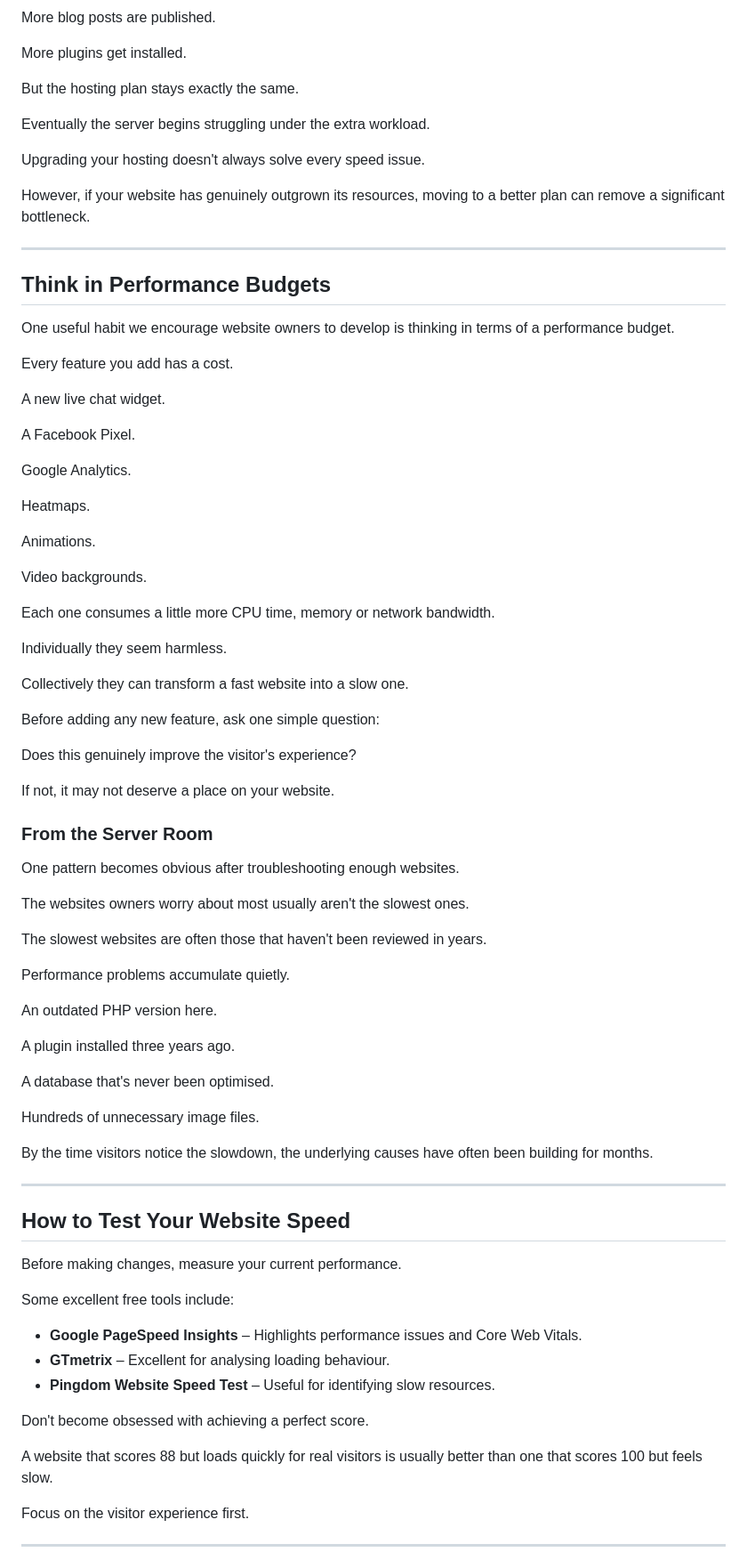
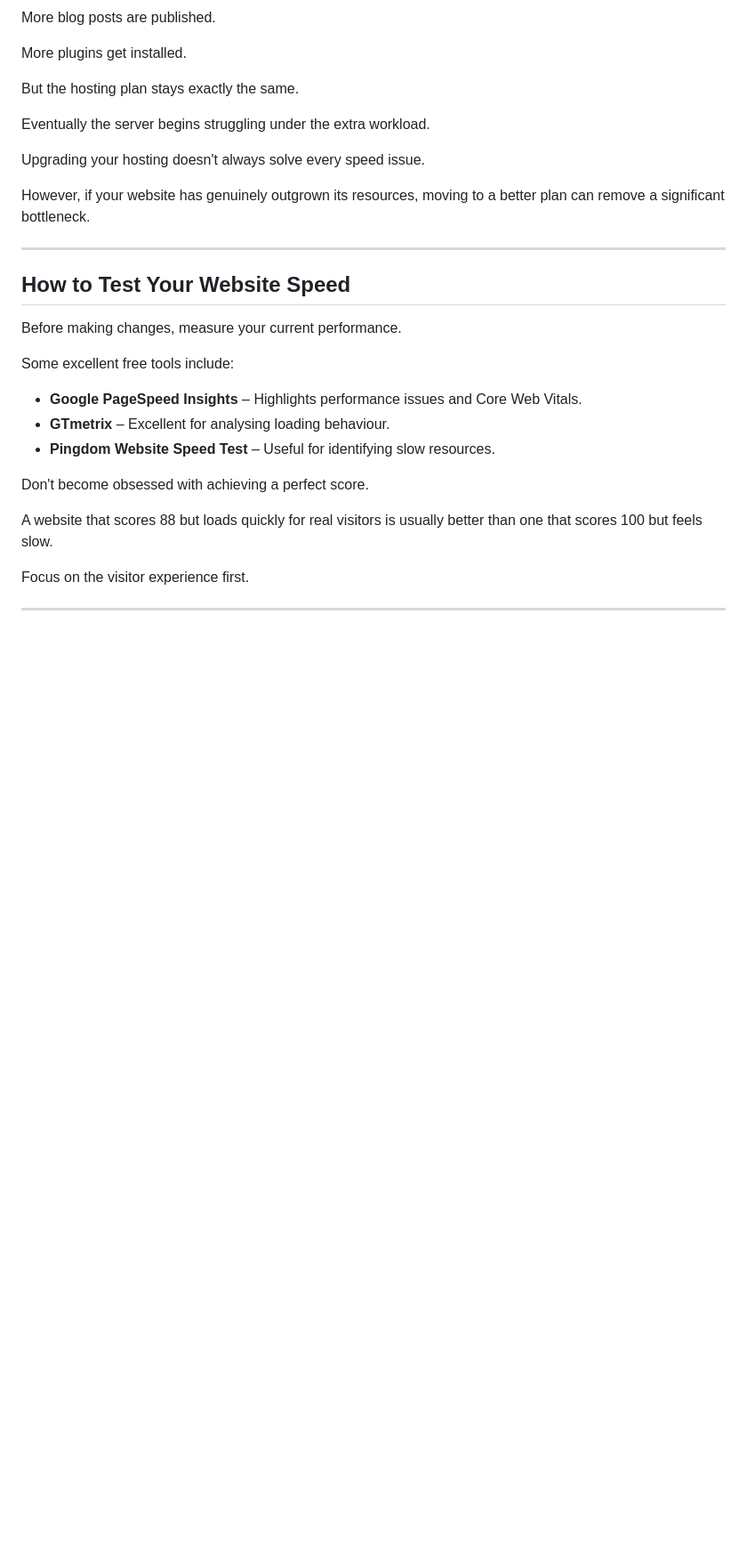
Before and after one commit to Amo451/hostvolt, a Markdown page: posts/why-your-website-is-slow-common-reasons.md, the part around one of its changes. Shown at 89% size. Drawn GitHub-style; blank space fills up the shorter version.

Commit message:
Remove performance budget and server room sections
Removed section on performance budgets and server room insights to streamline content.

```diff
--- a/posts/why-your-website-is-slow-common-reasons.md
+++ b/posts/why-your-website-is-slow-common-reasons.md
@@ -350,58 +350,6 @@ However, if your website has genuinely outgrown its resources, moving to a bette
 
 ---
 
-## Think in Performance Budgets
-
-One useful habit we encourage website owners to develop is thinking in terms of a performance budget.
-
-Every feature you add has a cost.
-
-A new live chat widget.
-
-A Facebook Pixel.
-
-Google Analytics.
-
-Heatmaps.
-
-Animations.
-
-Video backgrounds.
-
-Each one consumes a little more CPU time, memory or network bandwidth.
-
-Individually they seem harmless.
-
-Collectively they can transform a fast website into a slow one.
-
-Before adding any new feature, ask one simple question:
-
-Does this genuinely improve the visitor's experience?
-
-If not, it may not deserve a place on your website.
-
-### From the Server Room
-
-One pattern becomes obvious after troubleshooting enough websites.
-
-The websites owners worry about most usually aren't the slowest ones.
-
-The slowest websites are often those that haven't been reviewed in years.
-
-Performance problems accumulate quietly.
-
-An outdated PHP version here.
-
-A plugin installed three years ago.
-
-A database that's never been optimised.
-
-Hundreds of unnecessary image files.
-
-By the time visitors notice the slowdown, the underlying causes have often been building for months.
-
----
-
 ## How to Test Your Website Speed
 
 Before making changes, measure your current performance.
```
Also changed, not shown: other parts of posts/why-your-website-is-slow-common-reasons.md (+0 -4 lines).
